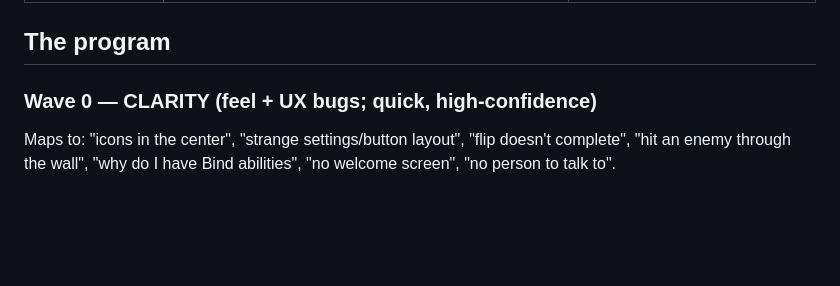
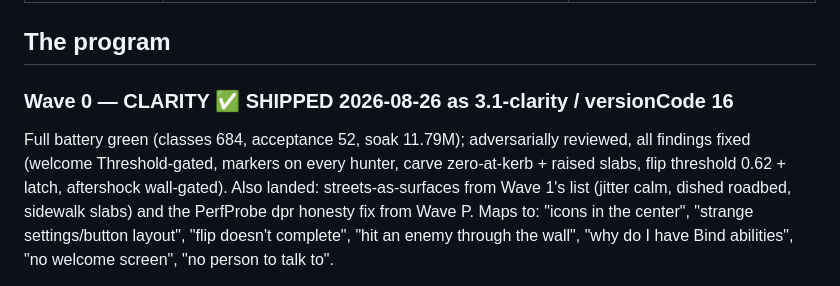
Before and after one commit to Holajack/gatebreaker, a Markdown page: docs/FOUNDATION_PLAN.md, the part around the change. Drawn GitHub-style; blank space fills up the shorter version.

Commit message:
Foundation plan: Wave 0 marked shipped (3.1-clarity / vc16)
Co-Authored-By: Claude Fable 5 <noreply@anthropic.com>

```diff
--- a/docs/FOUNDATION_PLAN.md
+++ b/docs/FOUNDATION_PLAN.md
@@ -36,7 +36,13 @@ Nothing is wrong with the systems; the game skipped the **vertical slice** and t
 
 ## The program
 
-### Wave 0 — CLARITY (feel + UX bugs; quick, high-confidence)
+### Wave 0 — CLARITY ✅ SHIPPED 2026-08-26 as 3.1-clarity / versionCode 16
+Full battery green (classes 684, acceptance 52, soak 11.79M); adversarially
+reviewed, all findings fixed (welcome Threshold-gated, markers on every
+hunter, carve zero-at-kerb + raised slabs, flip threshold 0.62 + latch,
+aftershock wall-gated). Also landed: streets-as-surfaces from Wave 1's list
+(jitter calm, dished roadbed, sidewalk slabs) and the PerfProbe dpr honesty
+fix from Wave P.
 Maps to: "icons in the center", "strange settings/button layout", "flip doesn't
 complete", "hit an enemy through the wall", "why do I have Bind abilities", "no
 welcome screen", "no person to talk to".
```
